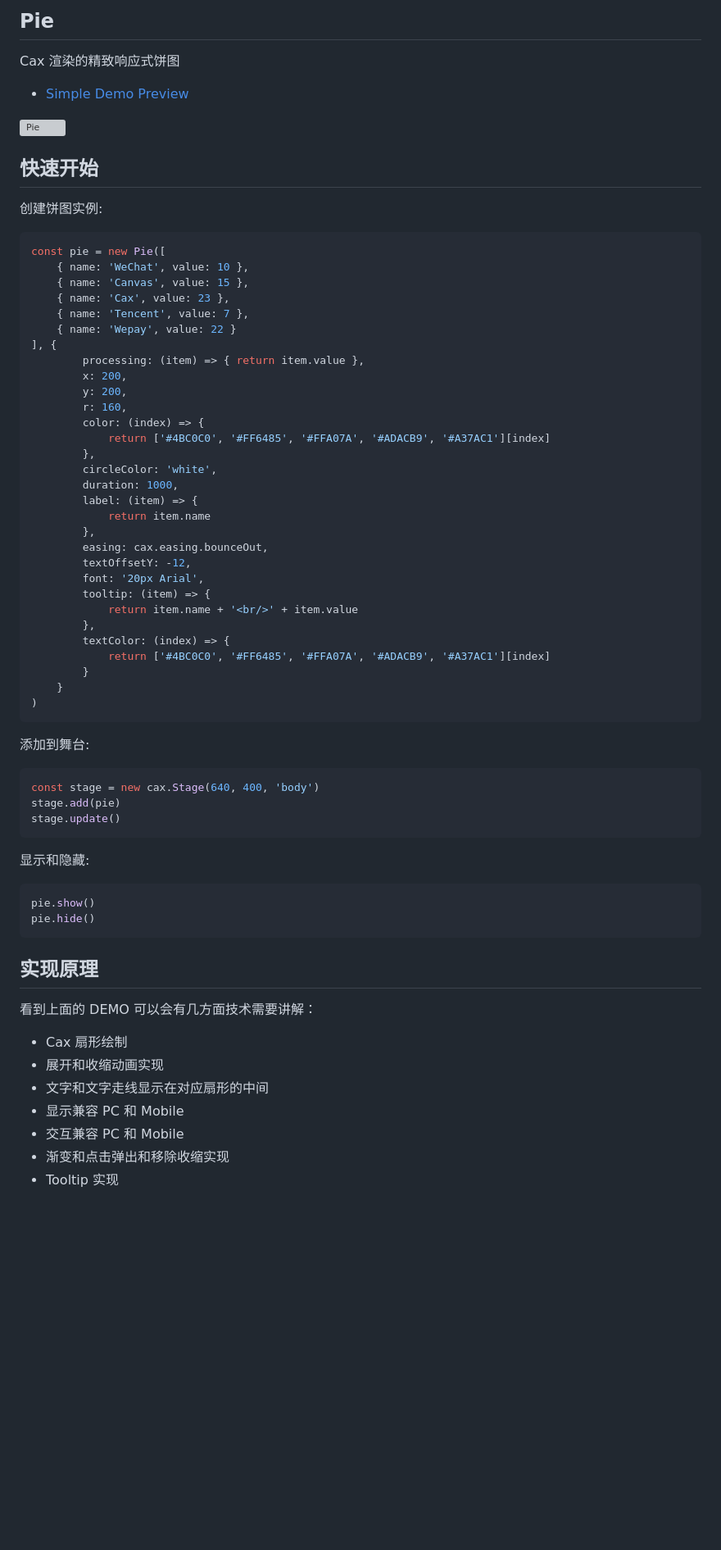
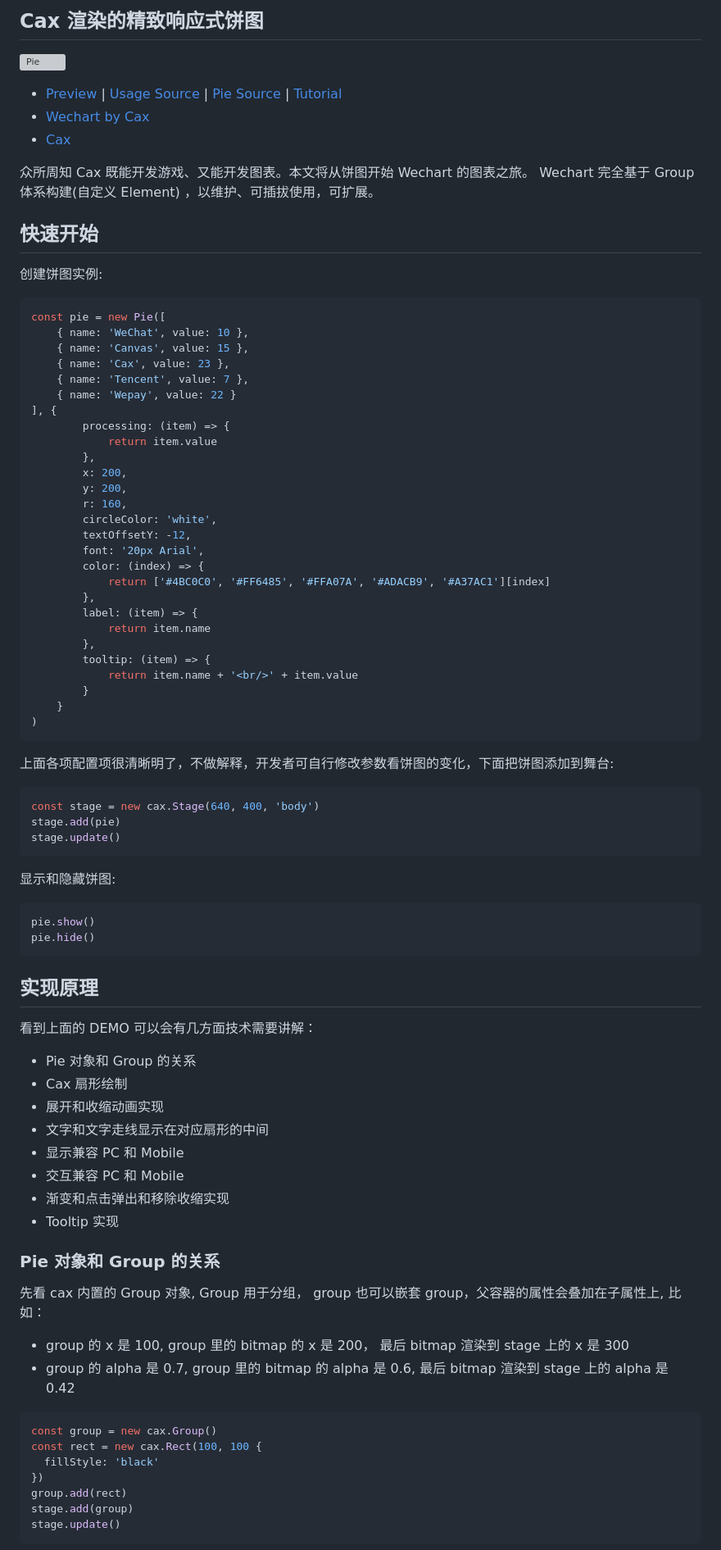
Before and after one commit to dntzhang/wechart, a Markdown page: packages/pie/README.md, the part around one of its changes. Shown at 82% size. Rendered like a GitHub page; blank space fills up the shorter version; grey boxes are pictures that could not be loaded.

````diff
--- a/packages/pie/README.md
+++ b/packages/pie/README.md
@@ -1,10 +1,13 @@
-## Pie
-
-Cax 渲染的精致响应式饼图
-
-* [Simple Demo Preview](https://dntzhang.github.io/wechart/packages/pie/examples/simple/)
+## Cax 渲染的精致响应式饼图
 
 ![Pie](./asset/pie.png)
+
+* [Preview](https://dntzhang.github.io/wechart/packages/pie/examples/simple/) | [Usage Source](https://github.com/dntzhang/wechart/blob/master/packages/pie/examples/simple/main.js) | [Pie Source](https://github.com/dntzhang/wechart/blob/master/packages/pie/src/index.js) | [Tutorial](https://github.com/dntzhang/wechart/blob/master/packages/pie/README.md)
+* [Wechart by Cax](https://github.com/dntzhang/wechart)
+* [Cax](https://github.com/dntzhang/cax)
+
+众所周知 Cax 既能开发游戏、又能开发图表。本文将从饼图开始 Wechart 的图表之旅。
+Wechart 完全基于 Group 体系构建(自定义 Element) ，以维护、可插拔使用，可扩展。
 
 ## 快速开始
 
@@ -18,32 +21,29 @@ const pie = new Pie([
     { name: 'Tencent', value: 7 },
     { name: 'Wepay', value: 22 }
 ], {
-        processing: (item) => { return item.value },
+        processing: (item) => {
+            return item.value
+        },
         x: 200,
         y: 200,
         r: 160,
+        circleColor: 'white',
+        textOffsetY: -12,
+        font: '20px Arial',
         color: (index) => {
             return ['#4BC0C0', '#FF6485', '#FFA07A', '#ADACB9', '#A37AC1'][index]
         },
-        circleColor: 'white',
-        duration: 1000,
         label: (item) => {
             return item.name
         },
-        easing: cax.easing.bounceOut,
-        textOffsetY: -12,
-        font: '20px Arial',
         tooltip: (item) => {
             return item.name + '<br/>' + item.value
-        },
-        textColor: (index) => {
-            return ['#4BC0C0', '#FF6485', '#FFA07A', '#ADACB9', '#A37AC1'][index]
         }
     }
 )
 ```
 
-添加到舞台:
+上面各项配置项很清晰明了，不做解释，开发者可自行修改参数看饼图的变化，下面把饼图添加到舞台:
 
 ```js
 const stage = new cax.Stage(640, 400, 'body')
@@ -51,7 +51,7 @@ stage.add(pie)
 stage.update()
 ```
 
-显示和隐藏:
+显示和隐藏饼图:
 
 ```js
 pie.show()
@@ -62,6 +62,7 @@ pie.hide()
 
 看到上面的 DEMO 可以会有几方面技术需要讲解：
 
+* Pie 对象和 Group 的关系
 * Cax 扇形绘制
 * 展开和收缩动画实现
 * 文字和文字走线显示在对应扇形的中间
@@ -69,3 +70,21 @@ pie.hide()
 * 交互兼容 PC 和 Mobile
 * 渐变和点击弹出和移除收缩实现
 * Tooltip 实现
+
+### Pie 对象和 Group 的关系
+
+先看 cax 内置的 Group 对象, Group 用于分组， group 也可以嵌套 group，父容器的属性会叠加在子属性上, 比如：
+
+* group 的 x 是 100, group 里的 bitmap 的 x 是 200， 最后 bitmap 渲染到 stage 上的 x 是 300
+* group 的 alpha 是 0.7, group 里的 bitmap 的 alpha 是 0.6, 最后 bitmap 渲染到 stage 上的 alpha 是 0.42
+
+```js
+const group = new cax.Group()
+const rect = new cax.Rect(100, 100 {
+  fillStyle: 'black'
+})
+group.add(rect)
+stage.add(group)
+stage.update()
+```
+
````
Also changed, not shown: other parts of packages/pie/README.md (+25 -2 lines), README.md (+1 -1 lines), asset/group.png (added), asset/wechat.png (deleted), 4 other files.
